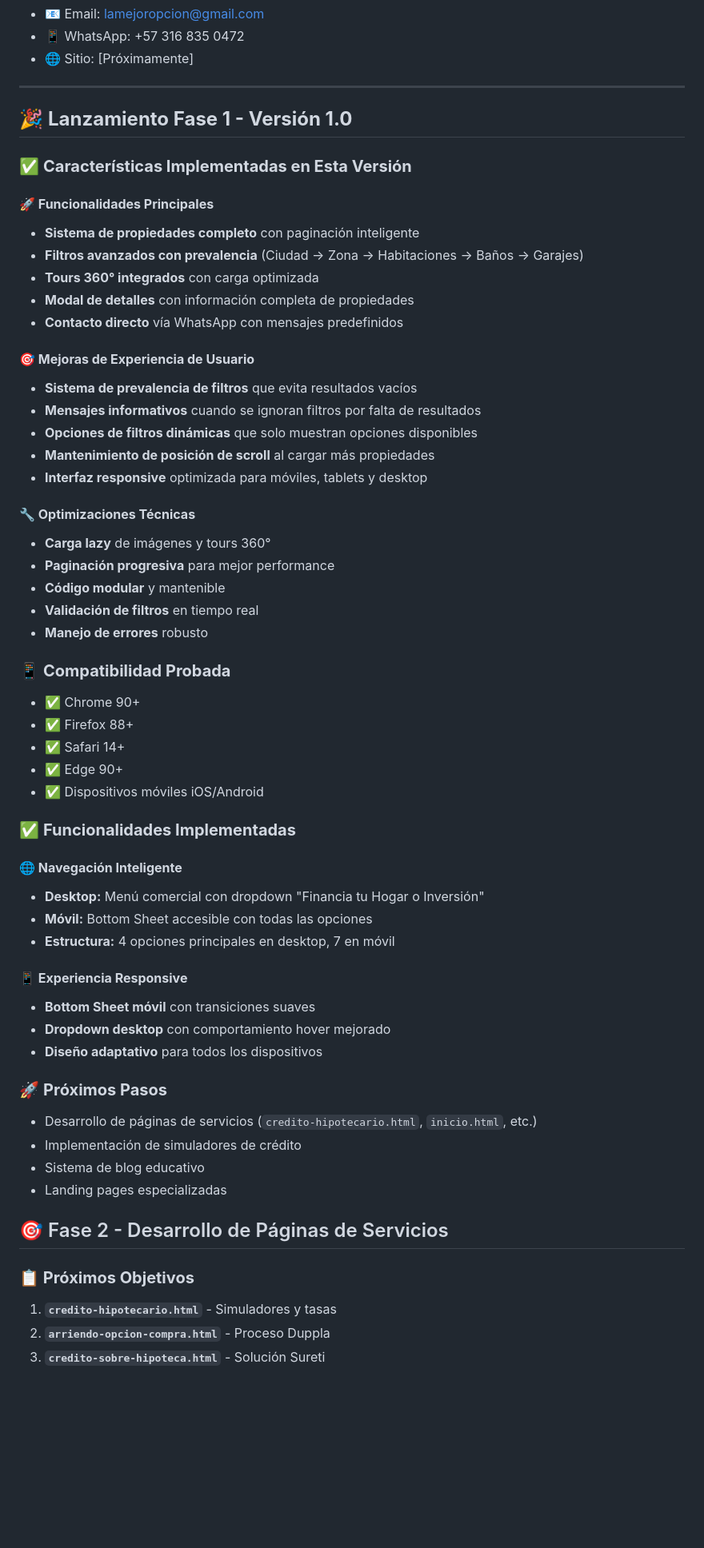
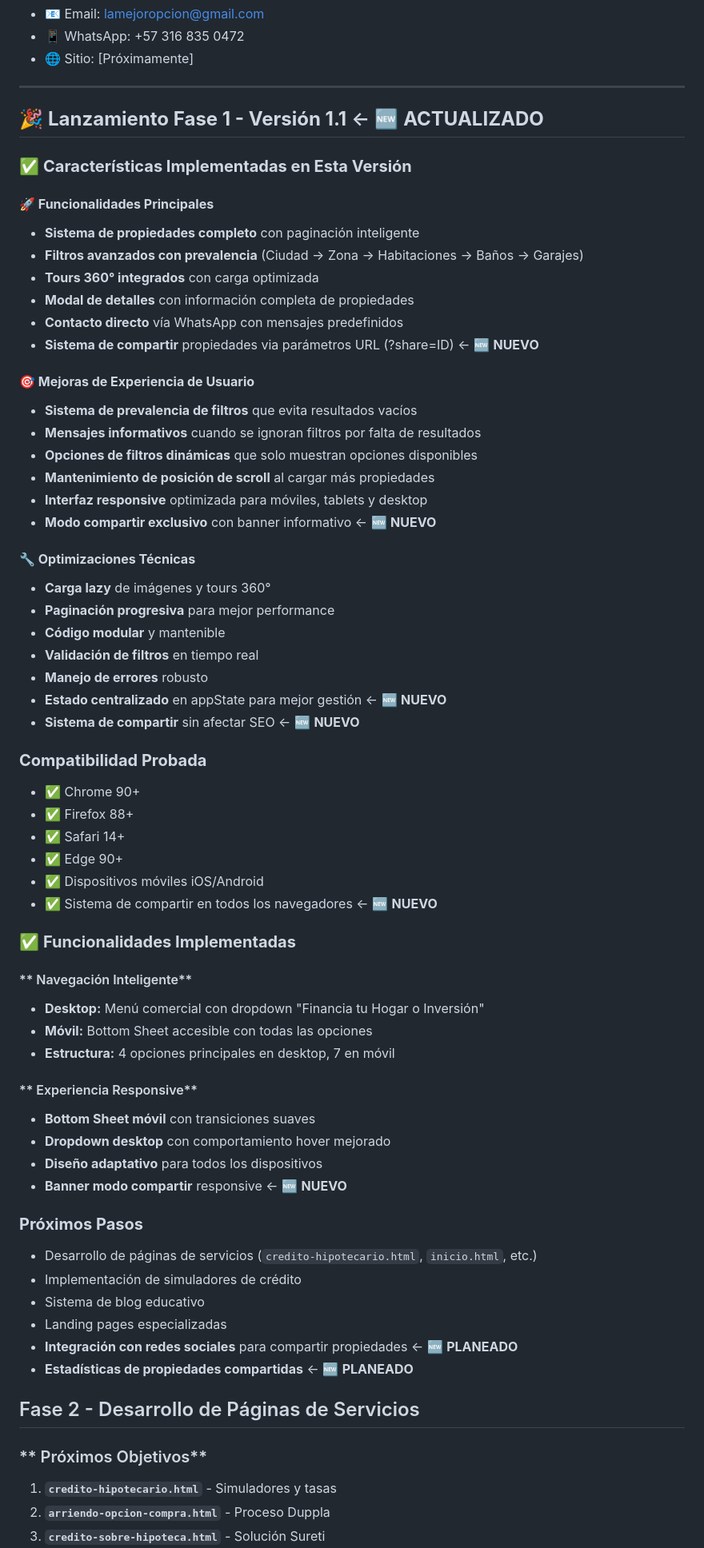
Before and after one commit to jrguspac/portal-inmobiliario-LMO, a Markdown page: README.md, the part around the change printed below. Shown: that part at 80% size. Drawn GitHub-style; blank space fills up the shorter version.

```diff
--- a/README.md
+++ b/README.md
@@ -215,7 +255,7 @@ git push origin main
 
 ---
 
-## 🎉 **Lanzamiento Fase 1 - Versión 1.0**
+## 🎉 **Lanzamiento Fase 1 - Versión 1.1** ← 🆕 **ACTUALIZADO**
 
 ### ✅ **Características Implementadas en Esta Versión**
 
@@ -225,6 +265,7 @@ git push origin main
 - **Tours 360° integrados** con carga optimizada
 - **Modal de detalles** con información completa de propiedades
 - **Contacto directo** vía WhatsApp con mensajes predefinidos
+- **Sistema de compartir** propiedades via parámetros URL (?share=ID) ← 🆕 **NUEVO**
 
 #### **🎯 Mejoras de Experiencia de Usuario**
 - **Sistema de prevalencia de filtros** que evita resultados vacíos
@@ -232,6 +273,7 @@ git push origin main
 - **Opciones de filtros dinámicas** que solo muestran opciones disponibles
 - **Mantenimiento de posición de scroll** al cargar más propiedades
 - **Interfaz responsive** optimizada para móviles, tablets y desktop
+- **Modo compartir exclusivo** con banner informativo ← 🆕 **NUEVO**
 
 #### **🔧 Optimizaciones Técnicas**
 - **Carga lazy** de imágenes y tours 360°
@@ -239,37 +281,41 @@ git push origin main
 - **Código modular** y mantenible
 - **Validación de filtros** en tiempo real
 - **Manejo de errores** robusto
+- **Estado centralizado** en appState para mejor gestión ← 🆕 **NUEVO**
+- **Sistema de compartir** sin afectar SEO ← 🆕 **NUEVO**
 
-### 📱 **Compatibilidad Probada**
+### **Compatibilidad Probada**
 - ✅ Chrome 90+
 - ✅ Firefox 88+
 - ✅ Safari 14+
 - ✅ Edge 90+
 - ✅ Dispositivos móviles iOS/Android
-
+- ✅ Sistema de compartir en todos los navegadores ← 🆕 **NUEVO**
 
 ### ✅ **Funcionalidades Implementadas**
 
-#### **🌐 Navegación Inteligente**
+#### ** Navegación Inteligente**
 - **Desktop:** Menú comercial con dropdown "Financia tu Hogar o Inversión"
 - **Móvil:** Bottom Sheet accesible con todas las opciones
 - **Estructura:** 4 opciones principales en desktop, 7 en móvil
 
-#### **📱 Experiencia Responsive**
+#### ** Experiencia Responsive**
 - **Bottom Sheet móvil** con transiciones suaves
 - **Dropdown desktop** con comportamiento hover mejorado
 - **Diseño adaptativo** para todos los dispositivos
+- **Banner modo compartir** responsive ← 🆕 **NUEVO**
 
-### 🚀 **Próximos Pasos**
+### **Próximos Pasos**
 - Desarrollo de páginas de servicios (`credito-hipotecario.html`, `inicio.html`, etc.)
 - Implementación de simuladores de crédito
 - Sistema de blog educativo
 - Landing pages especializadas
+- **Integración con redes sociales** para compartir propiedades ← 🆕 **PLANEADO**
+- **Estadísticas de propiedades compartidas** ← 🆕 **PLANEADO**
 
+## Fase 2 - Desarrollo de Páginas de Servicios
 
-## 🎯 Fase 2 - Desarrollo de Páginas de Servicios
-
-### **📋 Próximos Objetivos**
+### ** Próximos Objetivos**
 1. **`credito-hipotecario.html`** - Simuladores y tasas
 2. **`arriendo-opcion-compra.html`** - Proceso Duppla
 3. **`credito-sobre-hipoteca.html`** - Solución Sureti
```
Also changed, not shown: other parts of README.md (+84 -8 lines).
